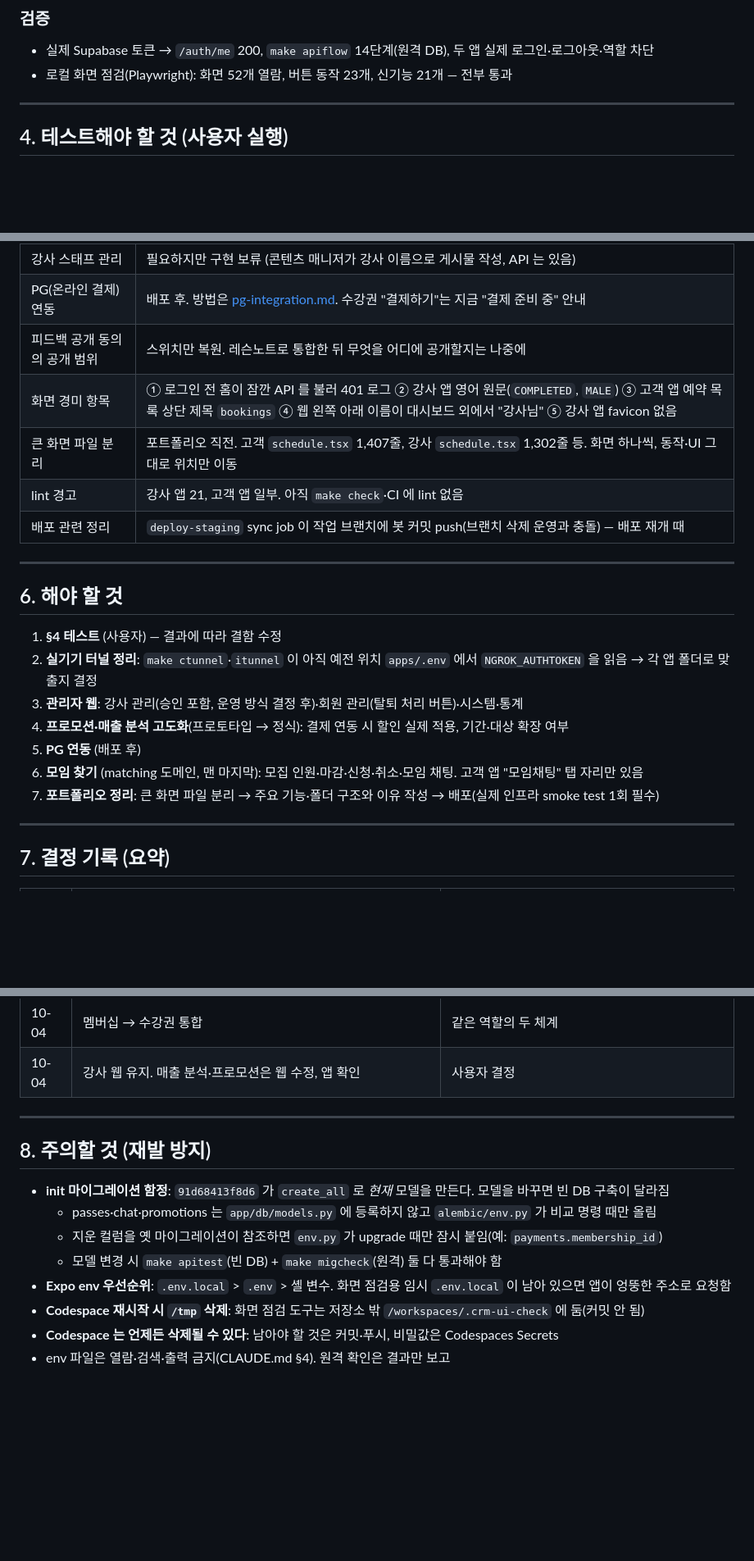
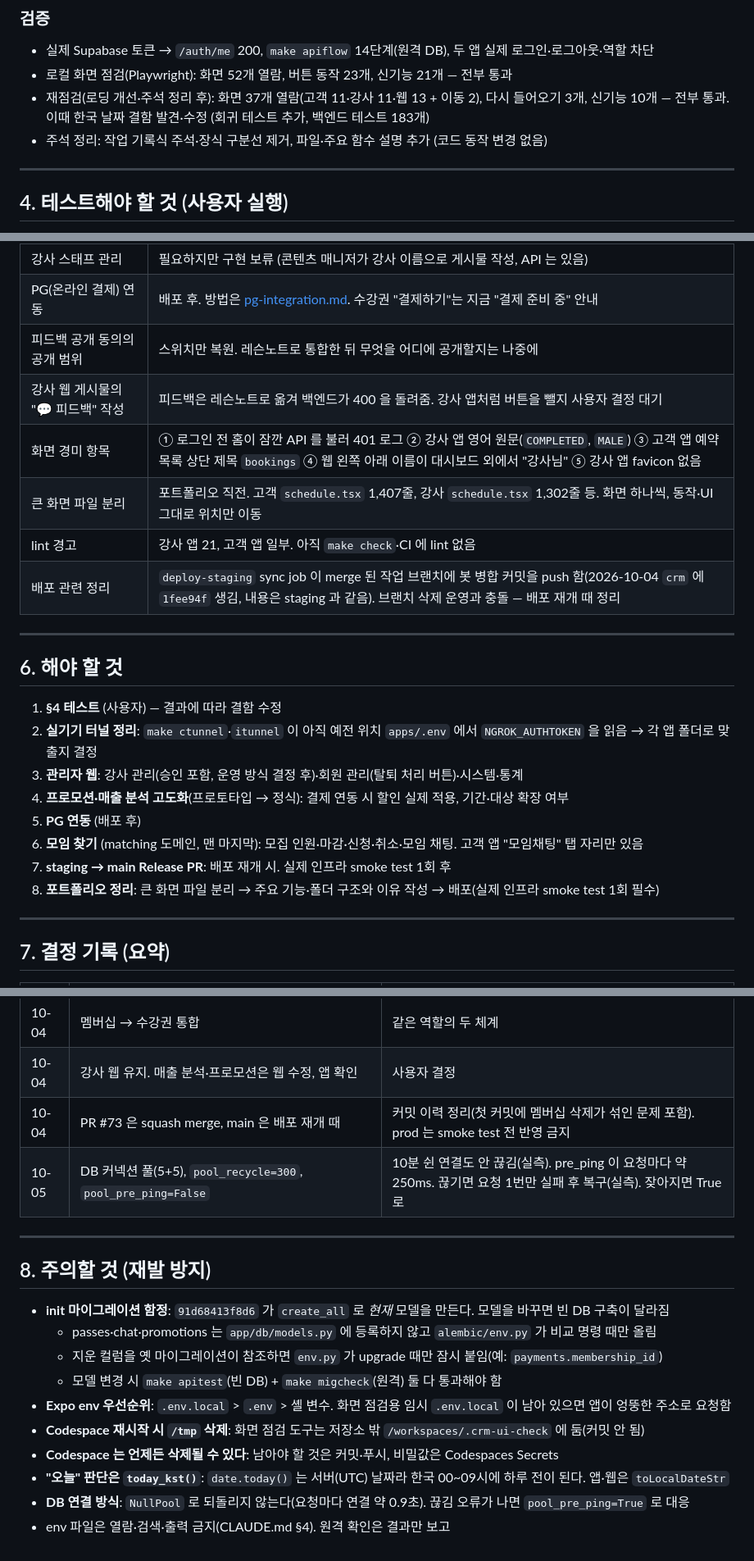
Before and after one commit to DDukbagy/CRM_Core, a Markdown page: docs/progress.md, 3 parts joined by grey strips. Shown at 82% size. GitHub-like rendering; blank space fills up the shorter version.

Commit message:
docs: update progress and add DB connection performance write-up
Co-Authored-By: Claude Opus 5.5 <noreply@anthropic.com>

```diff
--- a/docs/progress.md
+++ b/docs/progress.md
@@ -69,6 +72,8 @@
 ### 검증
 - 실제 Supabase 토큰 → `/auth/me` 200, `make apiflow` 14단계(원격 DB), 두 앱 실제 로그인·로그아웃·역할 차단
 - 로컬 화면 점검(Playwright): 화면 52개 열람, 버튼 동작 23개, 신기능 21개 — 전부 통과
+- 재점검(로딩 개선·주석 정리 후): 화면 37개 열람(고객 11·강사 11·웹 13 + 이동 2), 다시 들어오기 3개, 신기능 10개 — 전부 통과. 이때 한국 날짜 결함 발견·수정 (회귀 테스트 추가, 백엔드 테스트 183개)
+- 주석 정리: 작업 기록식 주석·장식 구분선 제거, 파일·주요 함수 설명 추가 (코드 동작 변경 없음)
 
 ---
 
@@ -95,10 +100,11 @@
 | 강사 스태프 관리 | 필요하지만 구현 보류 (콘텐츠 매니저가 강사 이름으로 게시물 작성, API 는 있음) |
 | PG(온라인 결제) 연동 | 배포 후. 방법은 [pg-integration.md](operations/pg-integration.md). 수강권 "결제하기"는 지금 "결제 준비 중" 안내 |
 | 피드백 공개 동의의 공개 범위 | 스위치만 복원. 레슨노트로 통합한 뒤 무엇을 어디에 공개할지는 나중에 |
+| 강사 웹 게시물의 "💬 피드백" 작성 | 피드백은 레슨노트로 옮겨 백엔드가 400 을 돌려줌. 강사 앱처럼 버튼을 뺄지 사용자 결정 대기 |
 | 화면 경미 항목 | ① 로그인 전 홈이 잠깐 API 를 불러 401 로그 ② 강사 앱 영어 원문(`COMPLETED`, `MALE`) ③ 고객 앱 예약 목록 상단 제목 `bookings` ④ 웹 왼쪽 아래 이름이 대시보드 외에서 "강사님" ⑤ 강사 앱 favicon 없음 |
 | 큰 화면 파일 분리 | 포트폴리오 직전. 고객 `schedule.tsx` 1,407줄, 강사 `schedule.tsx` 1,302줄 등. 화면 하나씩, 동작·UI 그대로 위치만 이동 |
 | lint 경고 | 강사 앱 21, 고객 앱 일부. 아직 `make check`·CI 에 lint 없음 |
-| 배포 관련 정리 | `deploy-staging` sync job 이 작업 브랜치에 봇 커밋 push(브랜치 삭제 운영과 충돌) — 배포 재개 때 |
+| 배포 관련 정리 | `deploy-staging` sync job 이 merge 된 작업 브랜치에 봇 병합 커밋을 push 함(2026-10-04 `crm` 에 `1fee94f` 생김, 내용은 staging 과 같음). 브랜치 삭제 운영과 충돌 — 배포 재개 때 정리 |
 
 ---
 
@@ -110,7 +116,8 @@
 4. **프로모션·매출 분석 고도화**(프로토타입 → 정식): 결제 연동 시 할인 실제 적용, 기간·대상 확장 여부
 5. **PG 연동** (배포 후)
 6. **모임 찾기** (matching 도메인, 맨 마지막): 모집 인원·마감·신청·취소·모임 채팅. 고객 앱 "모임채팅" 탭 자리만 있음
-7. **포트폴리오 정리**: 큰 화면 파일 분리 → 주요 기능·폴더 구조와 이유 작성 → 배포(실제 인프라 smoke test 1회 필수)
+7. **staging → main Release PR**: 배포 재개 시. 실제 인프라 smoke test 1회 후
+8. **포트폴리오 정리**: 큰 화면 파일 분리 → 주요 기능·폴더 구조와 이유 작성 → 배포(실제 인프라 smoke test 1회 필수)
 
 ---
 
@@ -140,6 +147,8 @@
 | 10-04 | 레슨노트 = 고객별(예약 연결 선택), 글 또는 스캔 PDF, 피드백 통합 | 피드백과 성격이 같음 |
 | 10-04 | 멤버십 → 수강권 통합 | 같은 역할의 두 체계 |
 | 10-04 | 강사 웹 유지. 매출 분석·프로모션은 웹 수정, 앱 확인 | 사용자 결정 |
+| 10-04 | PR #73 은 squash merge, main 은 배포 재개 때 | 커밋 이력 정리(첫 커밋에 멤버십 삭제가 섞인 문제 포함). prod 는 smoke test 전 반영 금지 |
+| 10-05 | DB 커넥션 풀(5+5), `pool_recycle=300`, `pool_pre_ping=False` | 10분 쉰 연결도 안 끊김(실측). pre_ping 이 요청마다 약 250ms. 끊기면 요청 1번만 실패 후 복구(실측). 잦아지면 True 로 |
 
 ---
 
@@ -152,4 +161,6 @@
 - **Expo env 우선순위**: `.env.local` > `.env` > 셸 변수. 화면 점검용 임시 `.env.local` 이 남아 있으면 앱이 엉뚱한 주소로 요청함
 - **Codespace 재시작 시 `/tmp` 삭제**: 화면 점검 도구는 저장소 밖 `/workspaces/.crm-ui-check` 에 둠(커밋 안 됨)
 - **Codespace 는 언제든 삭제될 수 있다**: 남아야 할 것은 커밋·푸시, 비밀값은 Codespaces Secrets
+- **"오늘" 판단은 `today_kst()`**: `date.today()` 는 서버(UTC) 날짜라 한국 00~09시에 하루 전이 된다. 앱·웹은 `toLocalDateStr`
+- **DB 연결 방식**: `NullPool` 로 되돌리지 않는다(요청마다 연결 약 0.9초). 끊김 오류가 나면 `pool_pre_ping=True` 로 대응
 - env 파일은 열람·검색·출력 금지(CLAUDE.md §4). 원격 확인은 결과만 보고
```
Also changed, not shown: other parts of docs/progress.md (+5 -2 lines), docs/portfolio/performance-db-connection.md (added, +109 -0 lines).
